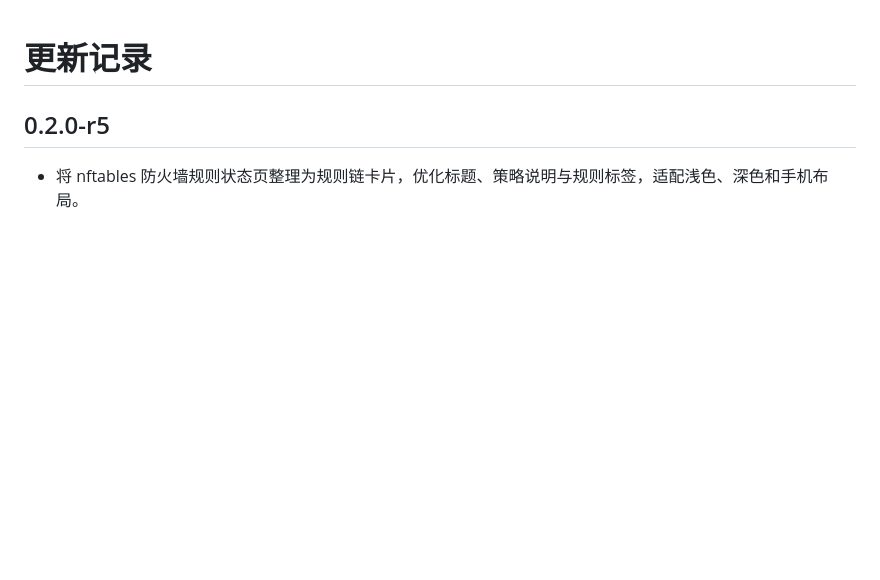
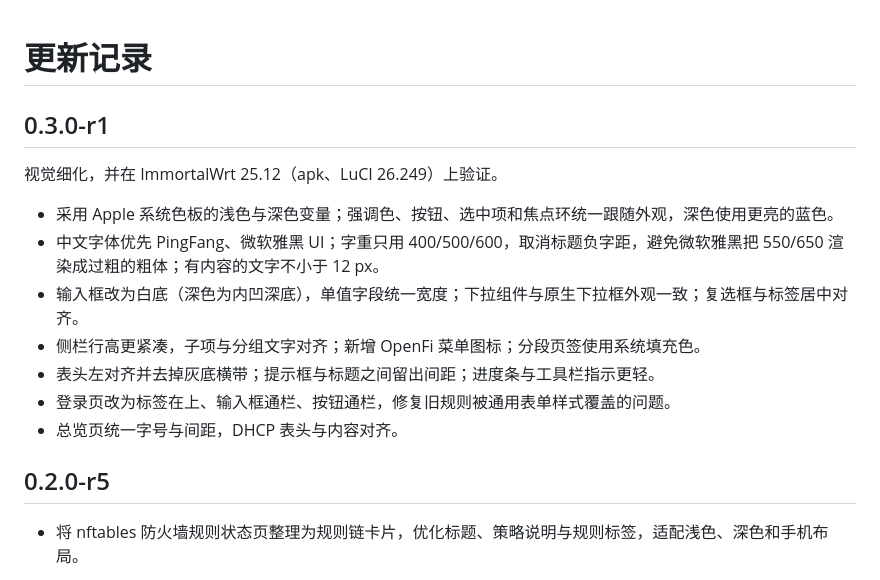
Before and after one commit to tcpqueue/luci-theme-orchard, a Markdown page: CHANGELOG.md, the part around the change. Drawn GitHub-style; blank space fills up the shorter version.

```diff
--- a/CHANGELOG.md
+++ b/CHANGELOG.md
@@ -1,4 +1,16 @@
 # 更新记录
+
+## 0.3.0-r1
+
+视觉细化，并在 ImmortalWrt 25.12（apk、LuCI 26.249）上验证。
+
+- 采用 Apple 系统色板的浅色与深色变量；强调色、按钮、选中项和焦点环统一跟随外观，深色使用更亮的蓝色。
+- 中文字体优先 PingFang、微软雅黑 UI；字重只用 400/500/600，取消标题负字距，避免微软雅黑把 550/650 渲染成过粗的粗体；有内容的文字不小于 12 px。
+- 输入框改为白底（深色为内凹深底），单值字段统一宽度；下拉组件与原生下拉框外观一致；复选框与标签居中对齐。
+- 侧栏行高更紧凑，子项与分组文字对齐；新增 OpenFi 菜单图标；分段页签使用系统填充色。
+- 表头左对齐并去掉灰底横带；提示框与标题之间留出间距；进度条与工具栏指示更轻。
+- 登录页改为标签在上、输入框通栏、按钮通栏，修复旧规则被通用表单样式覆盖的问题。
+- 总览页统一字号与间距，DHCP 表头与内容对齐。
 
 ## 0.2.0-r5
 
```
Also changed, not shown: README.md (+18 -7 lines), docs/images/desktop-dark.jpg, docs/images/desktop-light.jpg, docs/images/mobile-light.jpg, 4 other files.
